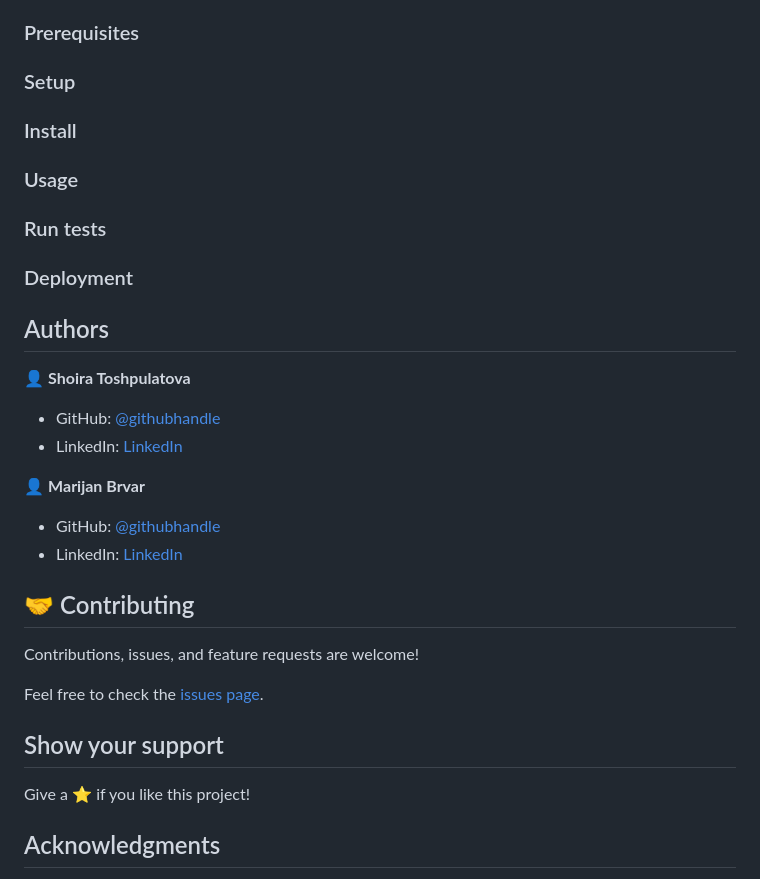
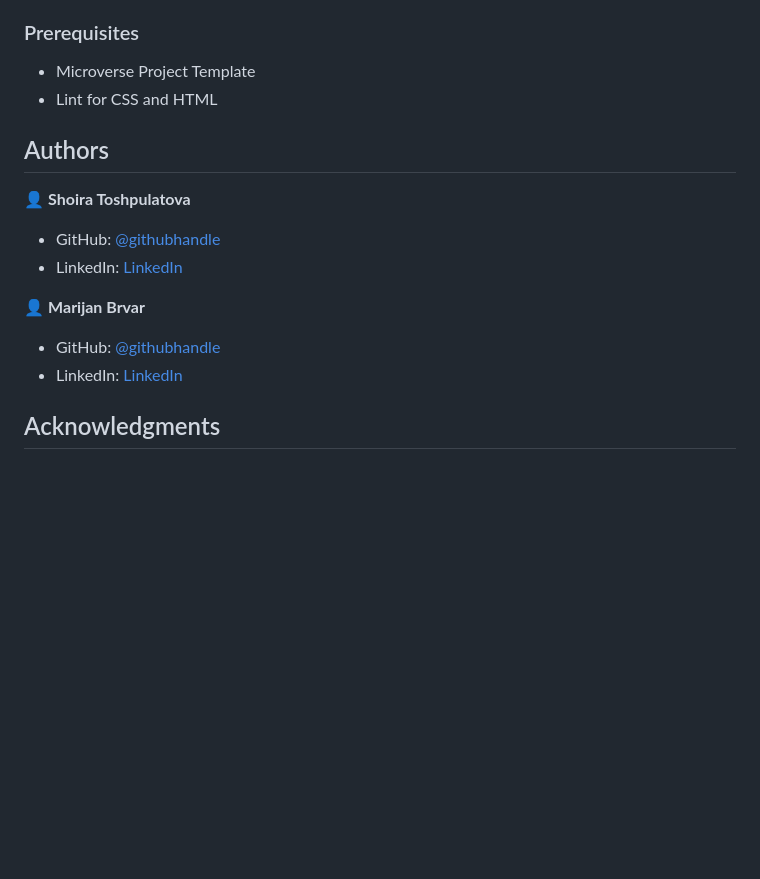
Before and after one commit to marijanbrvar/TheNewWebClone, a Markdown page: README.md, the part around the change printed below. GitHub-like rendering; blank space fills up the shorter version.

```diff
--- a/README.md
+++ b/README.md
@@ -22,16 +24,8 @@ Additional description about the project and its features.
 In this project, we will replicate the archived version of the website The Next Web. The main goal of the project is to apply responsive design techniques so that the website behaves differently depending on the size of the screen where the website is displayed.
 
 ### Prerequisites
-
-### Setup
-
-### Install
-
-### Usage
-
-### Run tests
-
-### Deployment
+- Microverse Project Template
+- Lint for CSS and HTML
 
 ## Authors
 
@@ -45,16 +39,6 @@ In this project, we will replicate the archived version of the website The Next
 - GitHub: [@githubhandle](https://github.com/marijanbrvar)
 - LinkedIn: [LinkedIn](https://linkedin.com/mbrvar)
 
-## 🤝 Contributing
-
-Contributions, issues, and feature requests are welcome!
-
-Feel free to check the [issues page](issues/).
-
-## Show your support
-
-Give a ⭐️ if you like this project!
-
 ## Acknowledgments
 
 - Hat tip to anyone whose code was used
```
Also changed, not shown: other parts of README.md (+5 -3 lines), Largescreen.png (added), MediumScreen.png (added), SmallScreen.png (added), app_screenshot.png (deleted).
